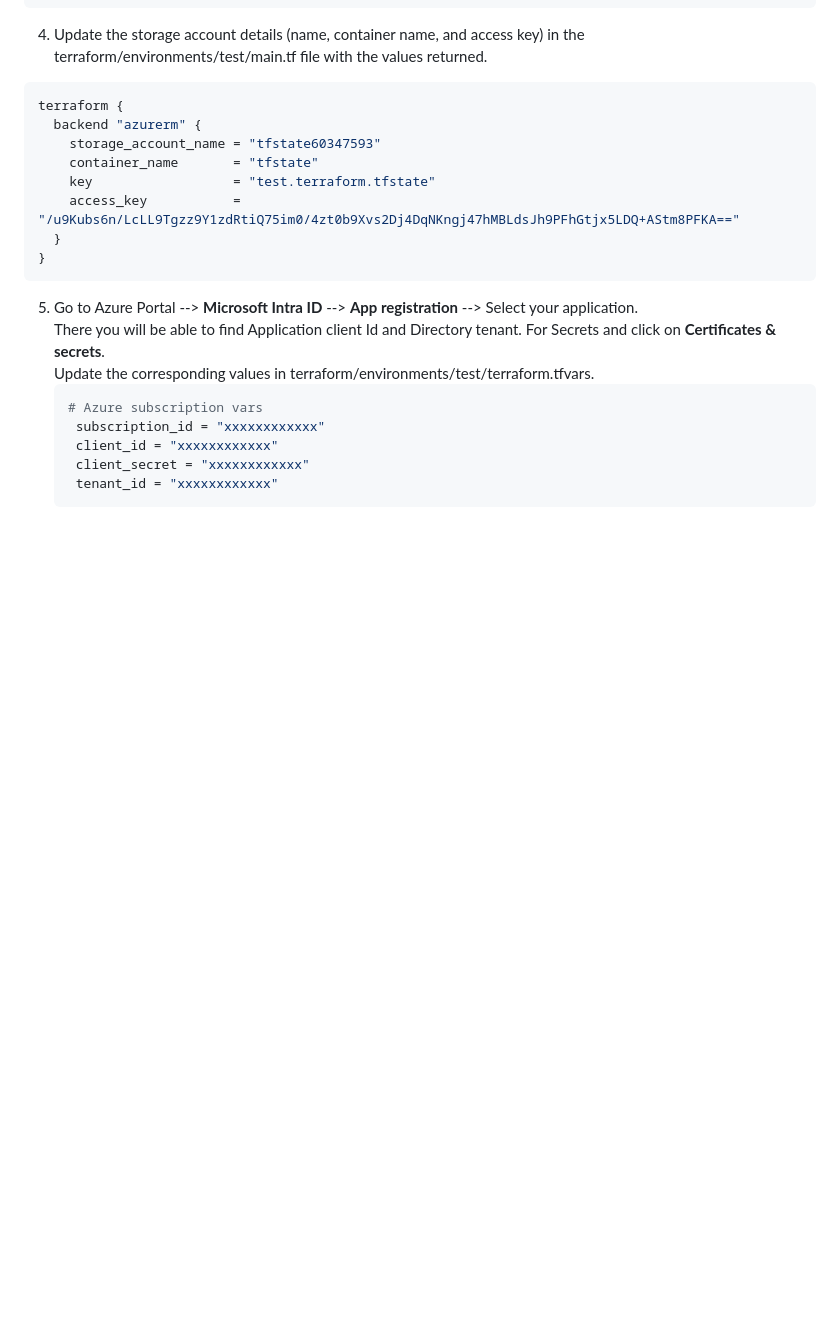
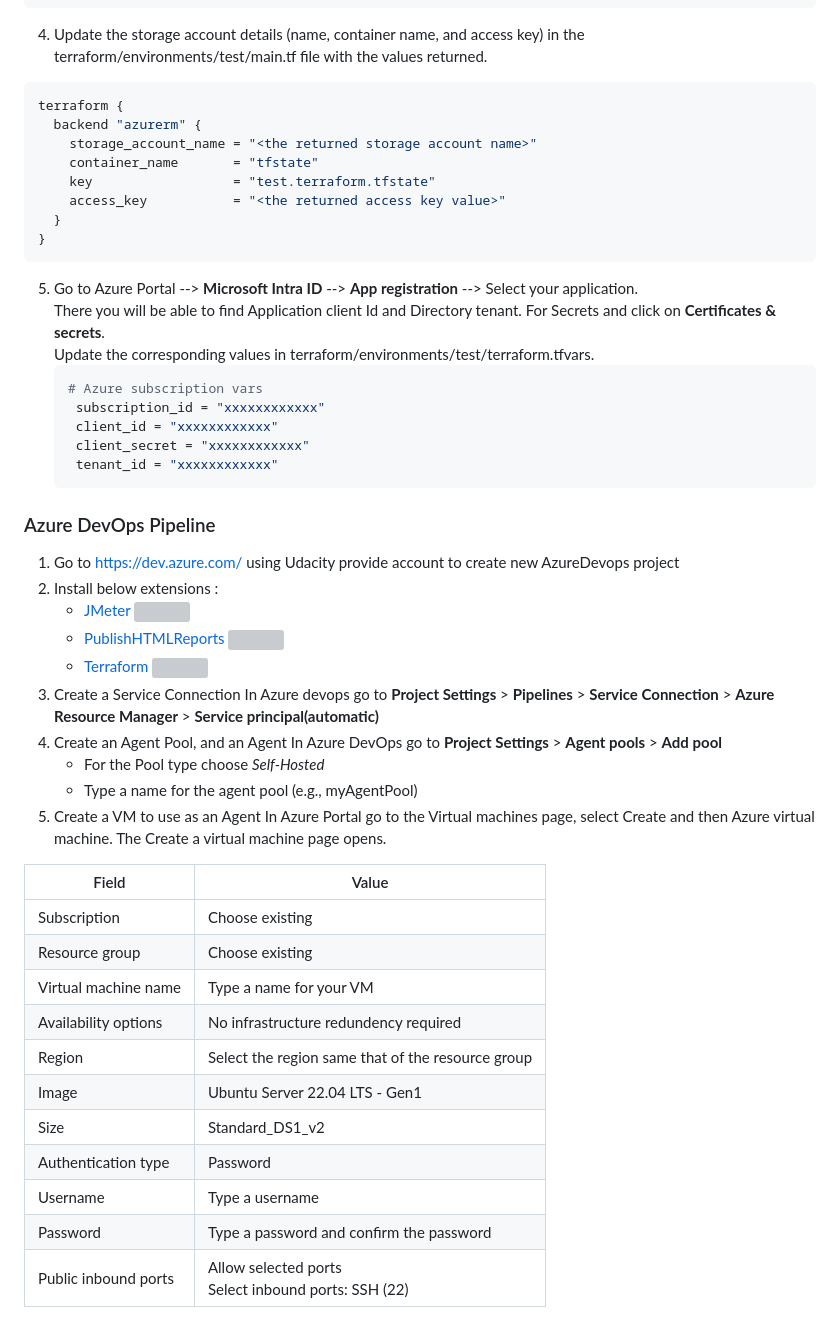
Before and after one commit to PhilippeMitch/Project-Ensuring-Quality-Releases, a Markdown page: README.md, the part around one of its changes. Drawn GitHub-style; blank space fills up the shorter version; grey boxes are pictures that could not be loaded.

````diff
--- a/README.md
+++ b/README.md
@@ -61,10 +61,10 @@ chmod +x configure-tfstate-storage-account.sh
 ```bash
 terraform {
   backend "azurerm" {
-    storage_account_name = "tfstate60347593"
+    storage_account_name = "<the returned storage account name>"
     container_name       = "tfstate"
     key                  = "test.terraform.tfstate"
-    access_key           = "/u9Kubs6n/LcLL9Tgzz9Y1zdRtiQ75im0/4zt0b9Xvs2Dj4DqNKngj47hMBLdsJh9PFhGtjx5LDQ+AStm8PFKA=="
+    access_key           = "<the returned access key value>"
   }
 }
 ```
@@ -78,3 +78,35 @@ terraform {
     client_secret = "xxxxxxxxxxxx"
     tenant_id = "xxxxxxxxxxxx"
    ```
+### Azure DevOps Pipeline
+1. Go to https://dev.azure.com/ using Udacity provide account to create new AzureDevops project
+2. Install below extensions :
+   * [JMeter](https://marketplace.visualstudio.com/items?itemName=AlexandreGattiker.jmeter-tasks&targetId=625be685-7d04-4b91-8e92-0a3f91f6c3ac&utm_source=vstsproduct&utm_medium=ExtHubManageList)
+   ![](https://github.com/PhilippeMitch/Project-Ensuring-Quality-Releases/blob/main/screenshots/jmeter-extension.png)
+   * [PublishHTMLReports](https://marketplace.visualstudio.com/items?itemName=LakshayKaushik.PublishHTMLReports&targetId=625be685-7d04-4b91-8e92-0a3f91f6c3ac&utm_source=vstsproduct&utm_medium=ExtHubManageList)
+   ![](https://github.com/PhilippeMitch/Project-Ensuring-Quality-Releases/blob/main/screenshots/publish-html-report-extension.png)
+   * [Terraform](https://marketplace.visualstudio.com/items?itemName=ms-devlabs.custom-terraform-tasks&targetId=625be685-7d04-4b91-8e92-0a3f91f6c3ac&utm_source=vstsproduct&utm_medium=ExtHubManageList)
+   ![](https://github.com/PhilippeMitch/Project-Ensuring-Quality-Releases/blob/main/screenshots/terraform-extension.png)
+3. Create a Service Connection
+   In Azure devops go to **Project Settings** > **Pipelines** > **Service Connection** > **Azure Resource Manager** > **Service principal(automatic)**
+4. Create an Agent Pool, and an Agent
+  In Azure DevOps go to **Project Settings** > **Agent pools** > **Add pool**
+   * For the Pool type choose *Self-Hosted*
+   * Type a name for the agent pool (e.g., myAgentPool)
+5. Create a VM to use as an Agent
+   In Azure Portal go to the Virtual machines page, select Create and then Azure virtual machine. The Create a virtual machine page opens.
+
+|                      Field	                  |                          Value                      |
+|-----------------------------------------------|-----------------------------------------------------|
+| Subscription                                  | Choose existing                                     |
+| Resource group                                | Choose existing                                     |
+| Virtual machine name                          | Type a name for your VM                             |
+| Availability options                          | No infrastructure redundency required               |
+| Region                                        | Select the region same that of the resource group   |
+| Image                                         | Ubuntu Server 22.04 LTS - Gen1                      |
+| Size                                          | Standard_DS1_v2                                     |
+| Authentication type                           | Password                                            |
+| Username                                      | Type a username                                     |
+| Password                                      | Type a password and confirm the password            |
+| Public inbound ports                          | Allow selected ports <br>Select inbound ports: SSH (22) |
+
````
Also changed, not shown: other parts of README.md (+42 -0 lines).
